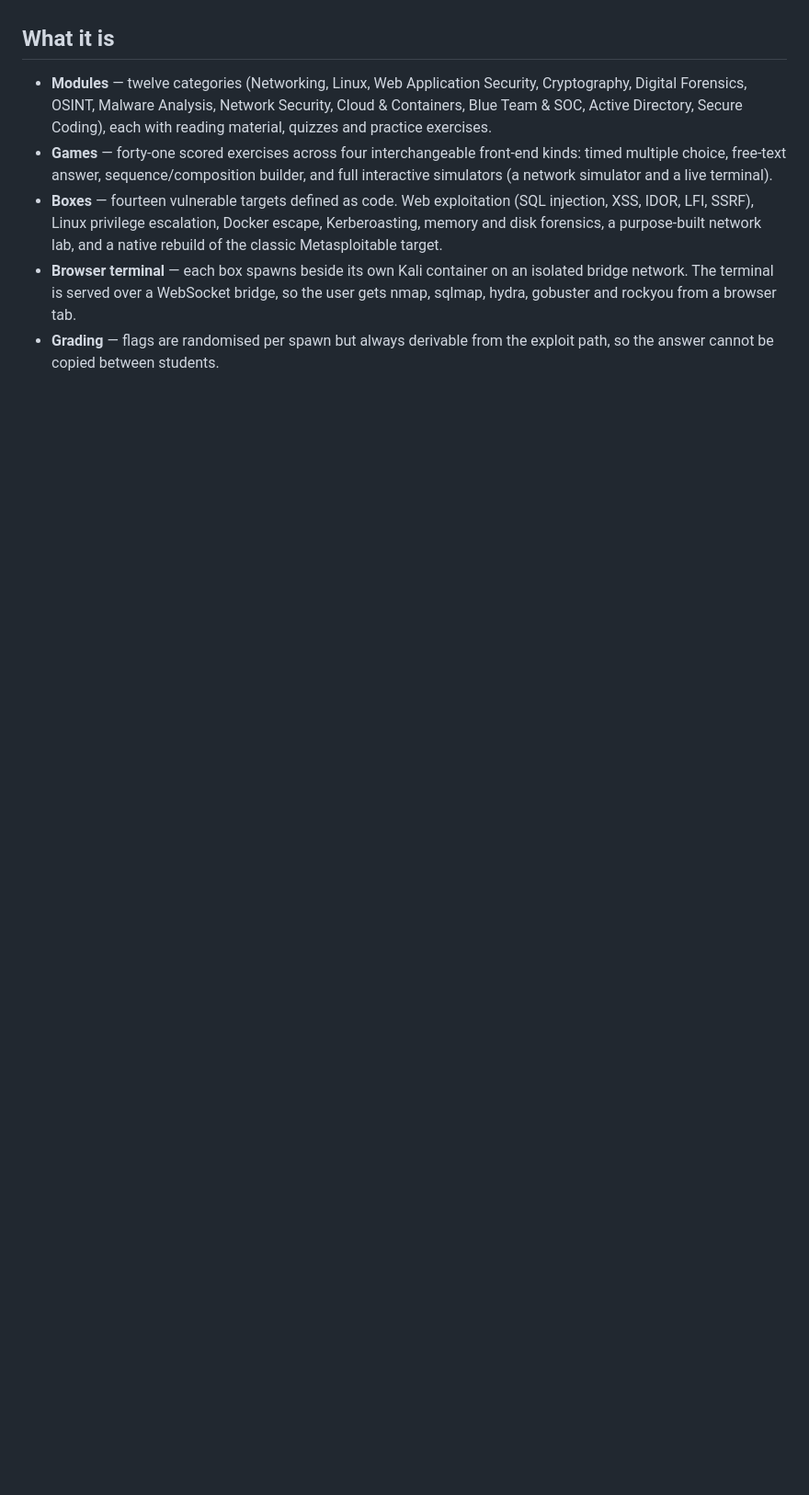
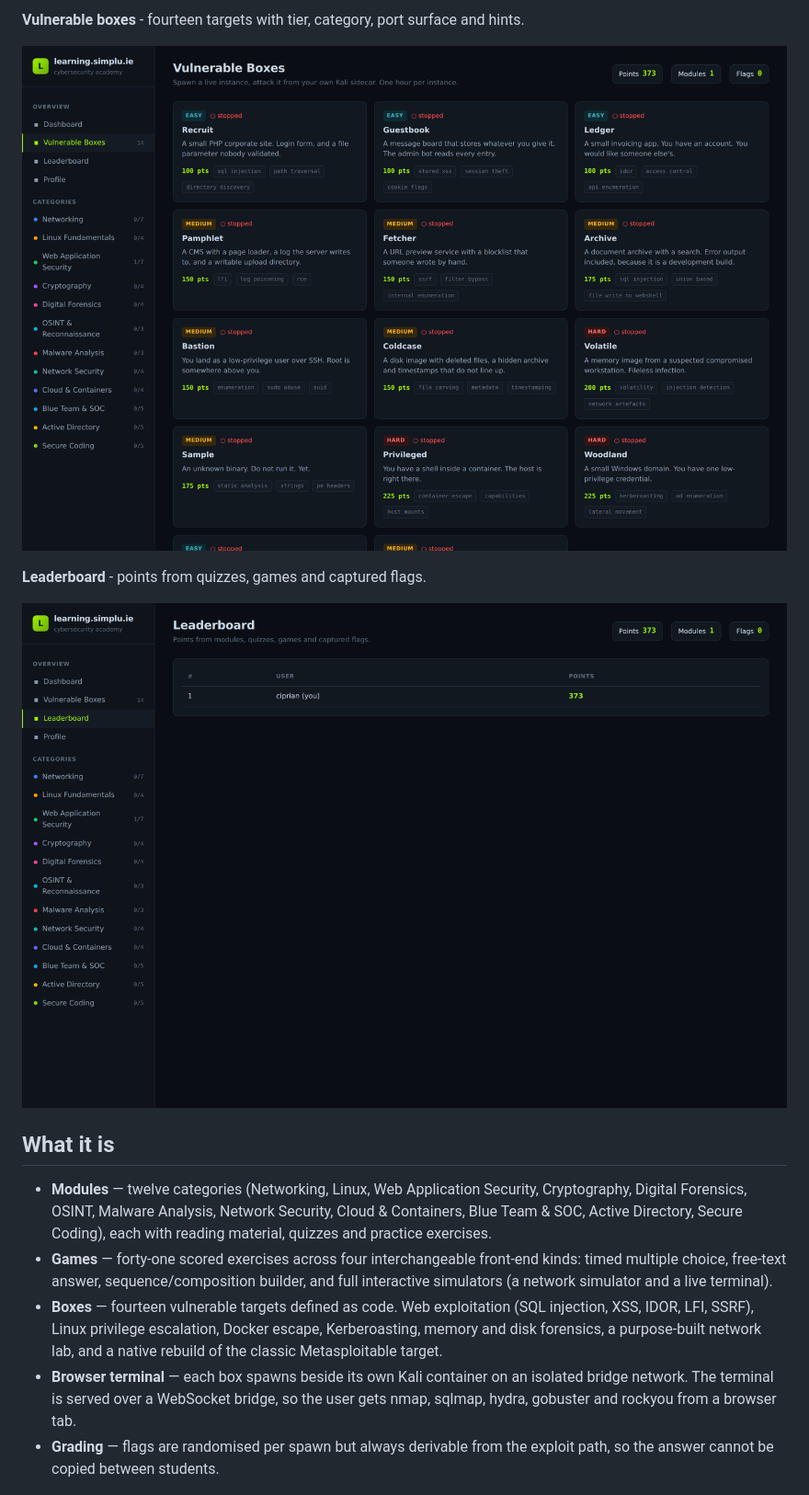
Before and after one commit to ciprianvpetrescu/learning-platform, a Markdown page: README.md, the part around one of its changes. Shown at 92% size. GitHub-like rendering; pictures changed too: docs/images/04-vulnerable-boxes.png (added), docs/images/05-leaderboard.png (added); blank space fills up the shorter version.

Commit message:
Add screenshots to the README
Five captures of the live platform: dashboard, module catalogue, module
reading view, the vulnerable-box catalogue and the leaderboard.

```diff
--- a/README.md
+++ b/README.md
@@ -10,3 +25,10 @@ daemon and a handful of images built from this repository.
+**Vulnerable boxes** - fourteen targets with tier, category, port surface and hints.
+
+![Vulnerable boxes](docs/images/04-vulnerable-boxes.png)
+
+**Leaderboard** - points from quizzes, games and captured flags.
+
+![Leaderboard](docs/images/05-leaderboard.png)
 
 ## What it is
 
```
Also changed, not shown: other parts of README.md (+15 -0 lines), docs/images/01-dashboard.png (added), docs/images/02-module-catalog.png (added), docs/images/03-module-reading.png (added).
